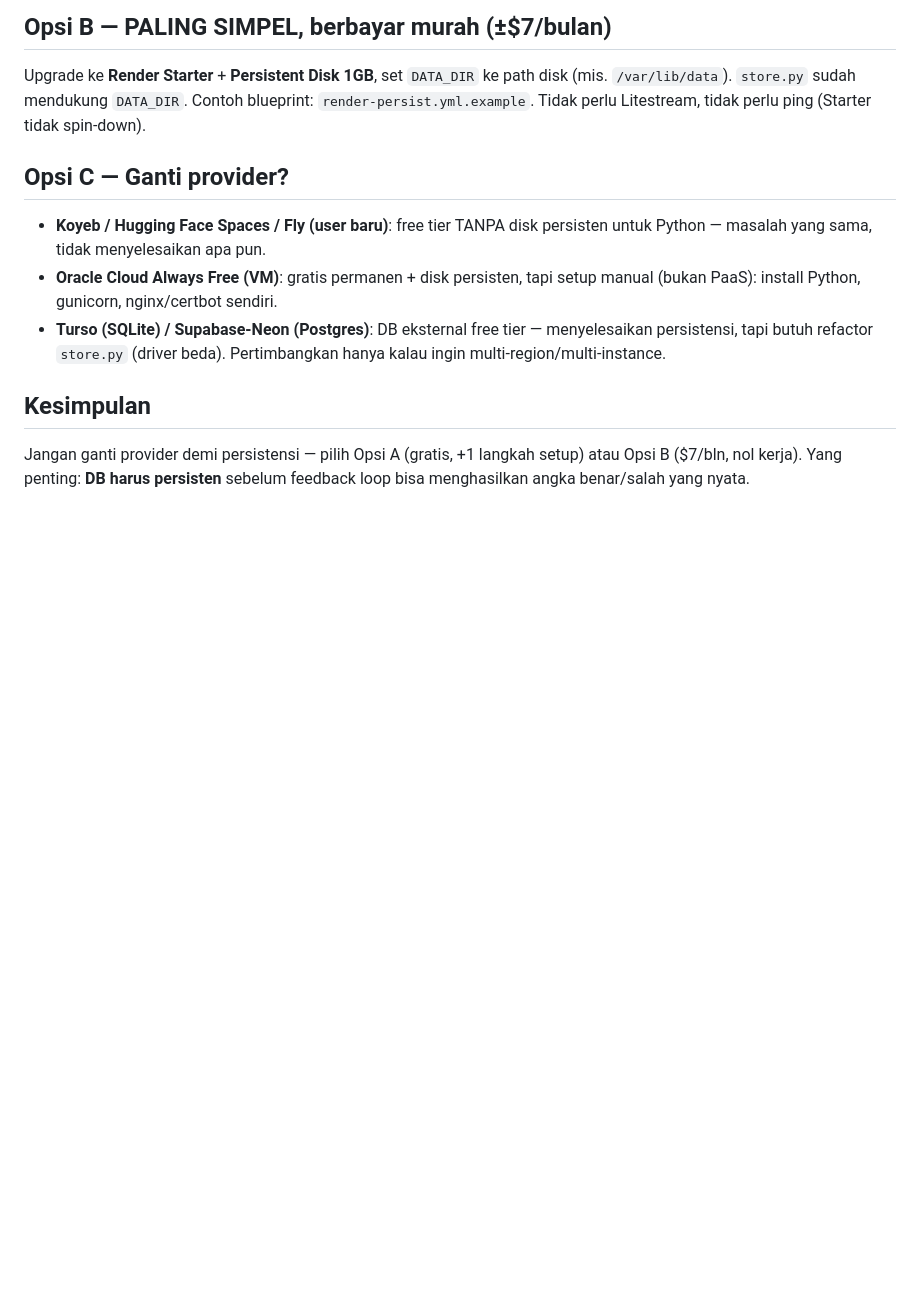
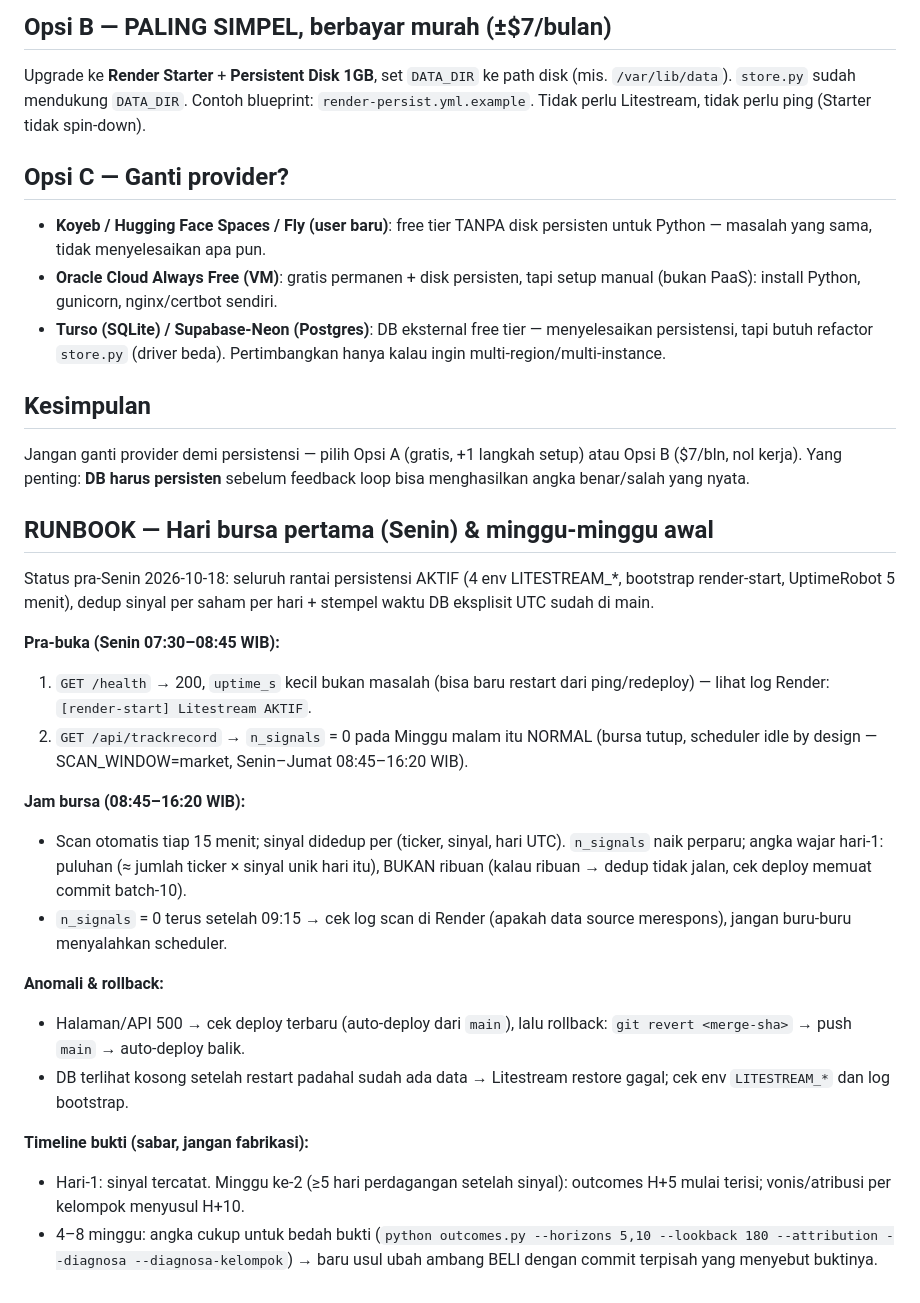
Before and after one commit to akmalseptain/laumology, a Markdown page: DEPLOYMENT.md, the part around the change. GitHub-like rendering; blank space fills up the shorter version.

Commit message:
dokumen: RUNBOOK hari bursa pertama di DEPLOYMENT.md — checklist pra-buka, angka wajar hari-1 (dedup), diagnosis anomali, rollback, timeline bukti 4-8 minggu. Skor 0-100 tidak diubah.

```diff
--- a/DEPLOYMENT.md
+++ b/DEPLOYMENT.md
@@ -53,3 +53,36 @@ tidak perlu ping (Starter tidak spin-down).
 Jangan ganti provider demi persistensi — pilih Opsi A (gratis, +1 langkah
 setup) atau Opsi B ($7/bln, nol kerja). Yang penting: **DB harus persisten**
 sebelum feedback loop bisa menghasilkan angka benar/salah yang nyata.
+
+## RUNBOOK — Hari bursa pertama (Senin) & minggu-minggu awal
+Status pra-Senin 2026-10-18: seluruh rantai persistensi AKTIF (4 env
+LITESTREAM_*, bootstrap render-start, UptimeRobot 5 menit), dedup sinyal
+per saham per hari + stempel waktu DB eksplisit UTC sudah di main.
+
+**Pra-buka (Senin 07:30–08:45 WIB):**
+1. `GET /health` → 200, `uptime_s` kecil bukan masalah (bisa baru restart
+   dari ping/redeploy) — lihat log Render: `[render-start] Litestream AKTIF`.
+2. `GET /api/trackrecord` → `n_signals` = 0 pada Minggu malam itu NORMAL
+   (bursa tutup, scheduler idle by design — SCAN_WINDOW=market,
+   Senin–Jumat 08:45–16:20 WIB).
+
+**Jam bursa (08:45–16:20 WIB):**
+- Scan otomatis tiap 15 menit; sinyal didedup per (ticker, sinyal, hari UTC).
+  `n_signals` naik perparu; angka wajar hari-1: puluhan (≈ jumlah ticker ×
+  sinyal unik hari itu), BUKAN ribuan (kalau ribuan → dedup tidak jalan,
+  cek deploy memuat commit batch-10).
+- `n_signals` = 0 terus setelah 09:15 → cek log scan di Render (apakah
+  data source merespons), jangan buru-buru menyalahkan scheduler.
+
+**Anomali & rollback:**
+- Halaman/API 500 → cek deploy terbaru (auto-deploy dari `main`), lalu
+  rollback: `git revert <merge-sha>` → push `main` → auto-deploy balik.
+- DB terlihat kosong setelah restart padahal sudah ada data → Litestream
+  restore gagal; cek env `LITESTREAM_*` dan log bootstrap.
+
+**Timeline bukti (sabar, jangan fabrikasi):**
+- Hari-1: sinyal tercatat. Minggu ke-2 (≥5 hari perdagangan setelah sinyal):
+  outcomes H+5 mulai terisi; vonis/atribusi per kelompok menyusul H+10.
+- 4–8 minggu: angka cukup untuk bedah bukti (`python outcomes.py
+  --horizons 5,10 --lookback 180 --attribution --diagnosa --diagnosa-kelompok`)
+  → baru usul ubah ambang BELI dengan commit terpisah yang menyebut buktinya.
```
